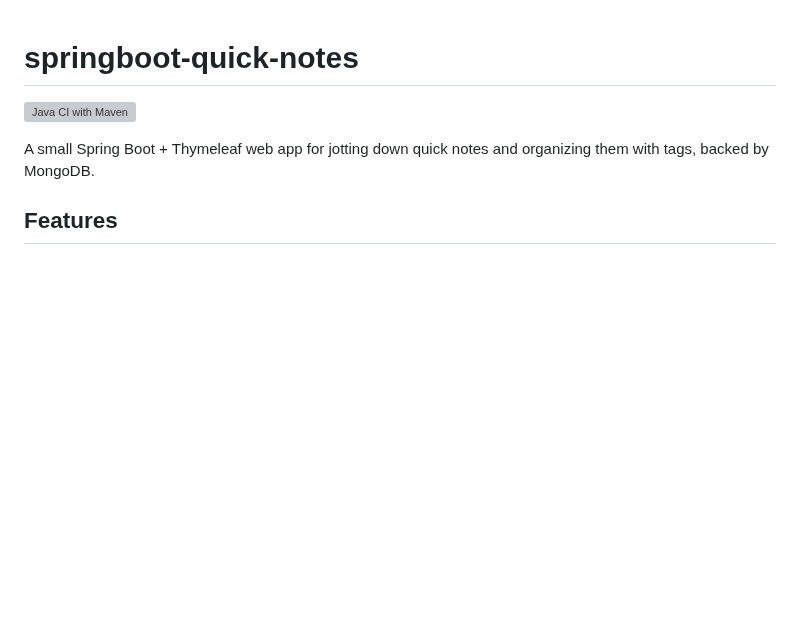
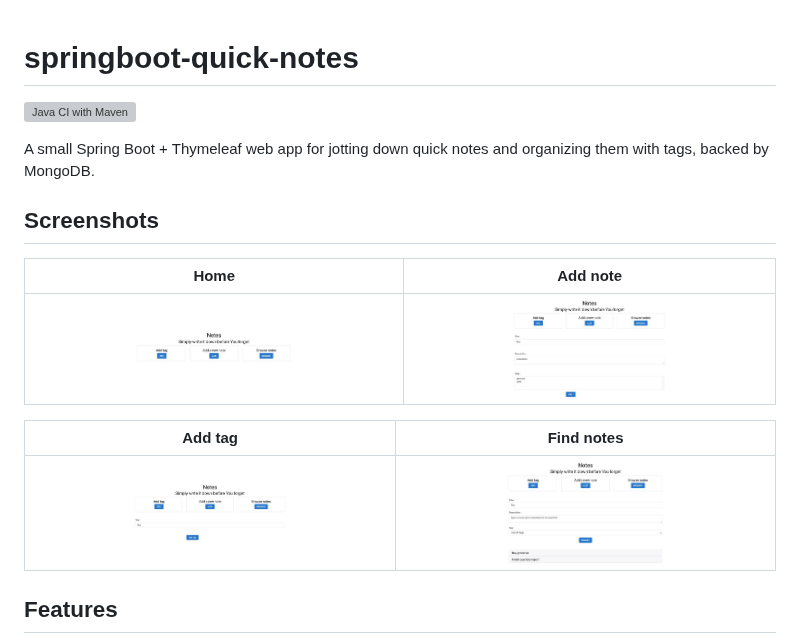
Before and after one commit to hendisantika/springboot-quick-notes, a Markdown page: README.md, the part around the change. Rendered like a GitHub page; pictures changed too: docs/screenshots/add-note.jpg (added), docs/screenshots/add-tag.jpg (added), docs/screenshots/find-notes.jpg (added); blank space fills up the shorter version; grey boxes are pictures that could not be loaded.

Commit message:
docs: add UI screenshots to README 📸🖼️
Capture the home, add-note, add-tag, and find-notes pages (now that
the layout dialect fix makes them render properly) and embed them in
the README so the app's UI is visible at a glance.

```diff
--- a/README.md
+++ b/README.md
@@ -3,6 +3,16 @@
 [![Java CI with Maven](https://github.com/hendisantika/springboot-quick-notes/actions/workflows/maven.yml/badge.svg)](https://github.com/hendisantika/springboot-quick-notes/actions/workflows/maven.yml)
 
 A small Spring Boot + Thymeleaf web app for jotting down quick notes and organizing them with tags, backed by MongoDB.
+
+## Screenshots
+
+| Home | Add note |
+| --- | --- |
+| ![Home page](docs/screenshots/home.jpg) | ![Add note form](docs/screenshots/add-note.jpg) |
+
+| Add tag | Find notes |
+| --- | --- |
+| ![Add tag form](docs/screenshots/add-tag.jpg) | ![Find notes results](docs/screenshots/find-notes.jpg) |
 
 ## Features
 
```
